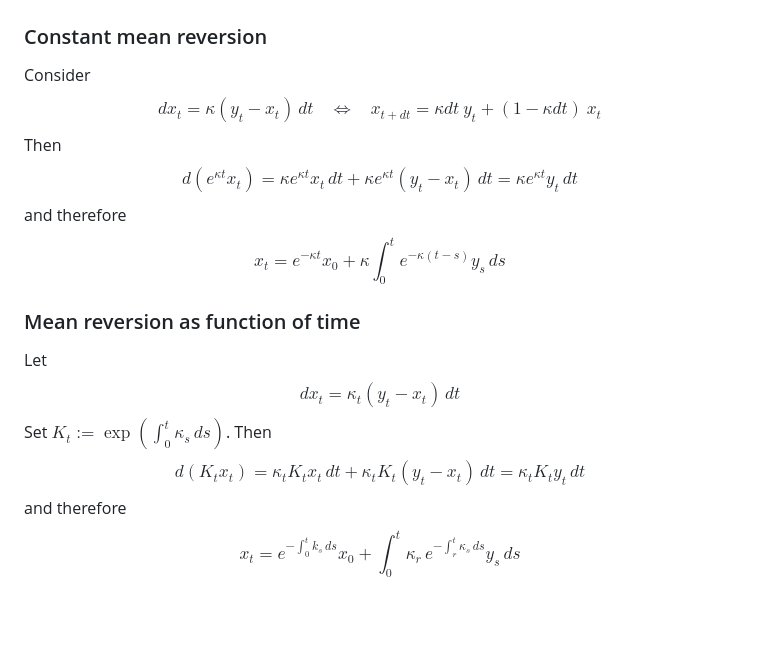
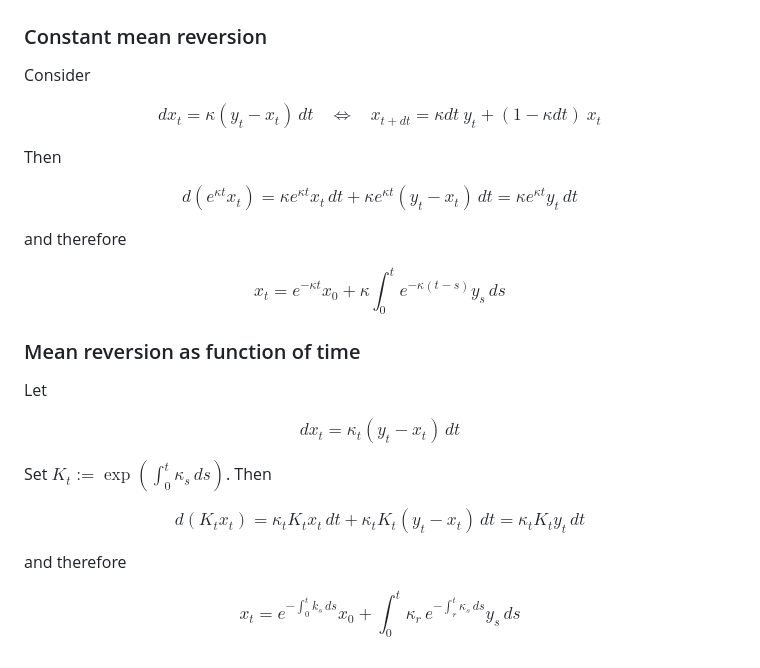
Before and after one commit to hansbuehler/deephedging, a Markdown page: Network.md, the part around the change printed below. GitHub-like rendering; blank space fills up the shorter version.

```diff
--- a/Network.md
+++ b/Network.md
@@ -157,31 +183,46 @@ Just like the initial hidden states, this is either a vetor of size $n$ to learn
 
 ### Constant mean reversion
 Consider
+
 $$
     dx_t = \kappa (y_t - x_t)\,dt
     \ \ \ \ \Leftrightarrow \ \ \ \
     x_{t+dt} = \kappa dt\ y_t + (1 - \kappa dt )\ x_t
-$$ Then
+$$
+
+Then
+
 $$
     d\left( e^{\kappa t} x_t \right)
         = \kappa e^{\kappa t} x_t\,dt +
         \kappa e^{\kappa t}(y_t - x_t)\,dt = \kappa e^{\kappa t}y_t\,dt
-$$ and therefore
+$$
+
+and therefore
+
 $$
     x_t = e^{-\kappa t} x_0 + \kappa \int_0^t e^{-\kappa(t-s)} y_s\,ds
 $$
+
 ### Mean reversion as function of time
 
 Let
+
 $$
 dx_t = \kappa_t (y_t - x_t)\,dt
-$$ Set $K_t:=\exp(\int_0^t \kappa_s\,ds)$. Then
+$$
+
+Set $K_t:=\exp(\int_0^t \kappa_s\,ds)$. Then
+
 $$
     d\left( K_t x_t \right)
         = \kappa_t K_t x_t\,dt +
         \kappa_t K_t (y_t - x_t)\,dt = \kappa_t K_t y_t\,dt
-$$ and therefore
 $$
-    x_t = e^{-\int_0^t\! k_s\,ds} x_0
-        + \int_0^t\! \kappa_r\,e^{-\int_r^t\!\kappa_s\,ds } y_s\,ds
+
+and therefore
+
 $$
+    x_t = e^{-\int_0^t k_s\,ds} x_0
+        + \int_0^t \kappa_r\,e^{-\int_r^t\!\kappa_s\,ds } y_s\,ds
+$$
```
Also changed, not shown: other parts of Network.md (+36 -10 lines).
